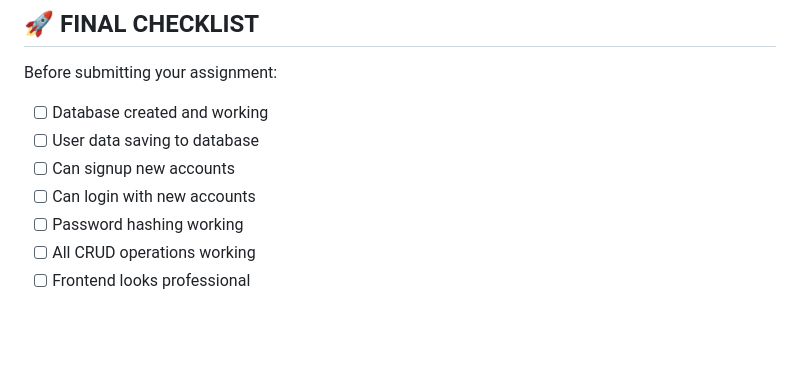
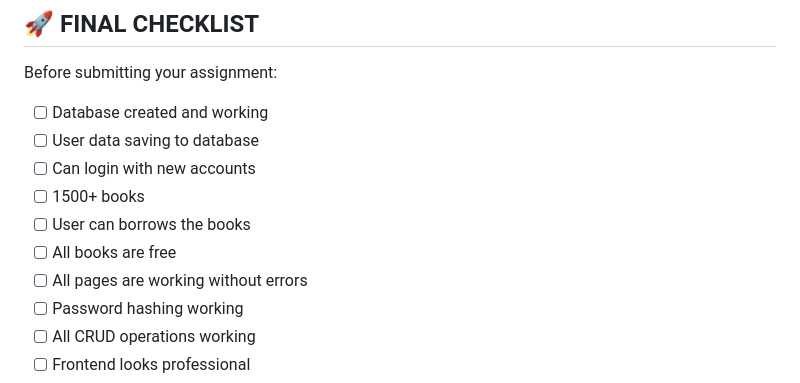
Before and after one commit to 20csm2k25-netizen/LibraryManagementSystem, a Markdown page: DATABASE_GUIDES_INDEX.md, the part around the change. GitHub-like rendering; blank space fills up the shorter version.

```diff
--- a/DATABASE_GUIDES_INDEX.md
+++ b/DATABASE_GUIDES_INDEX.md
@@ -470,8 +470,11 @@ Before submitting your assignment:
 
 - [ ] Database created and working
 - [ ] User data saving to database
-- [ ] Can signup new accounts
 - [ ] Can login with new accounts
+- [ ] 1500+ books
+- [ ] User can borrows the books
+- [ ] All books are free
+- [ ] All pages are working without errors
 - [ ] Password hashing working
 - [ ] All CRUD operations working
 - [ ] Frontend looks professional
```
